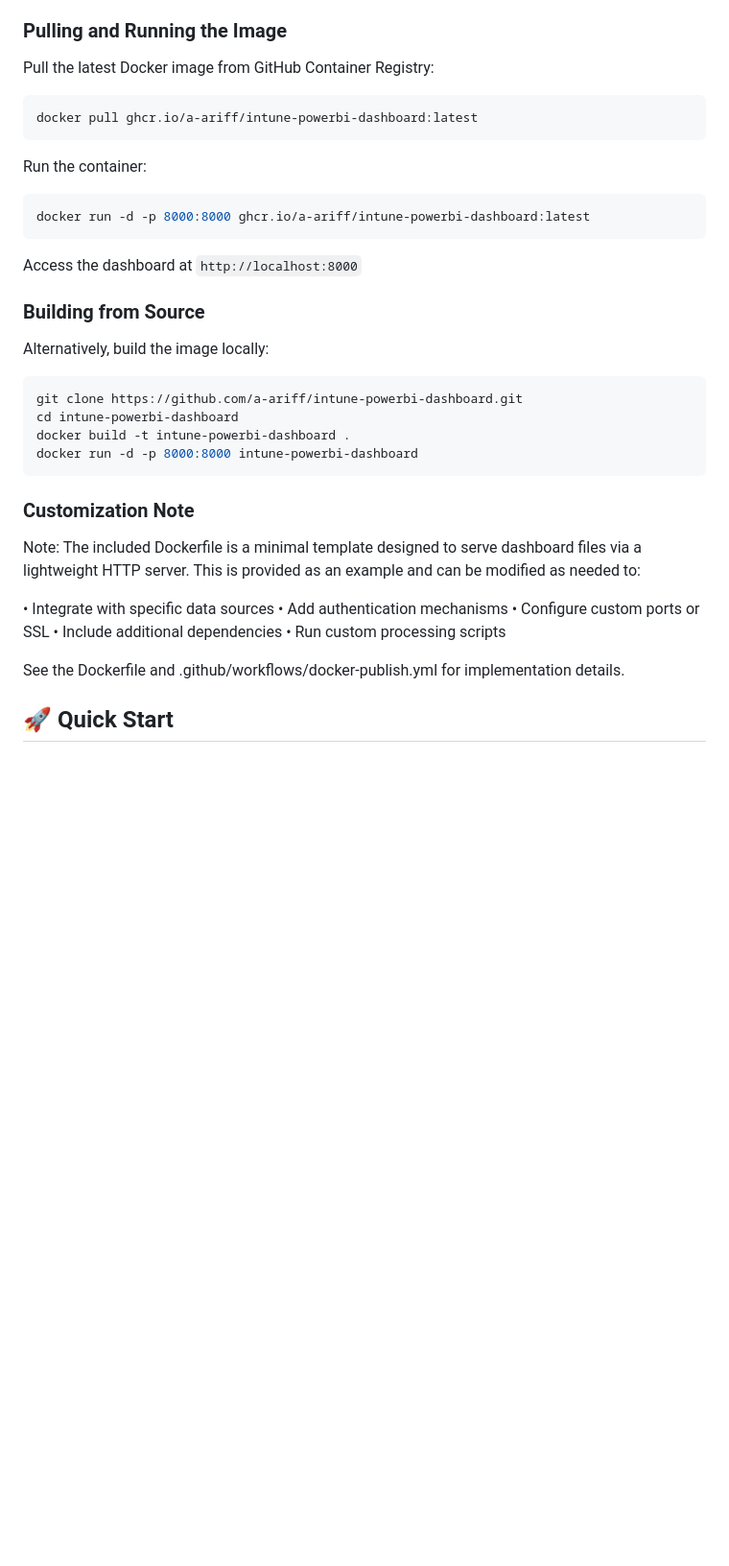
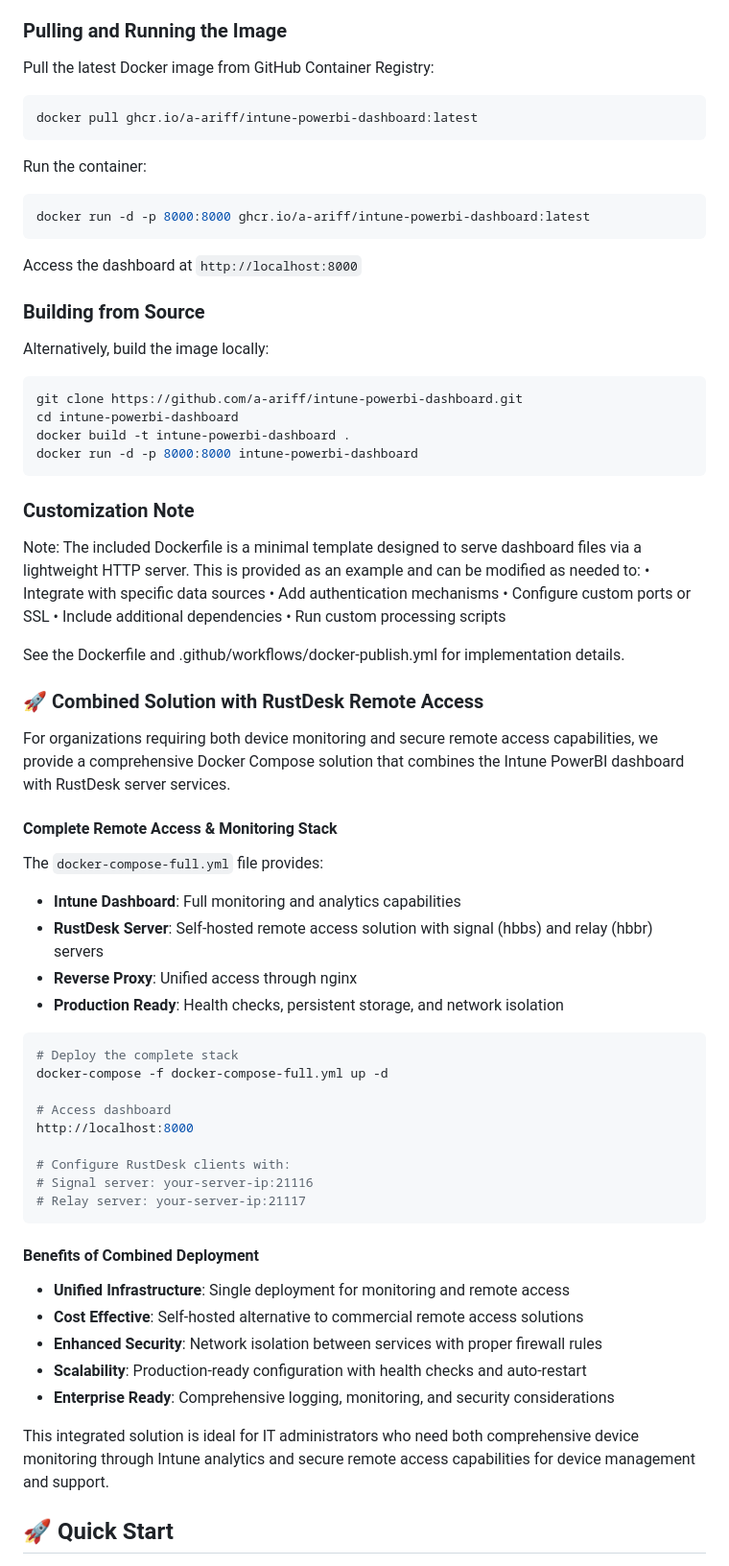
Before and after one commit to a-ariff/intune-powerbi-dashboard, a Markdown page: README.md, the part around the change. Shown at 96% size. GitHub-like rendering; blank space fills up the shorter version.

Commit message:
docs: add RustDesk integration section to README
Added comprehensive section about RustDesk integration in the Docker section:

- Documents the docker-compose-full.yml option for complete remote access solution
- Explains benefits of combined deployment (monitoring + remote access)
- Provides usage instructions for deploying both services together
- Highlights enterprise-ready features and production considerations
- Positions as unified infrastructure solution for IT administrators

````diff
--- a/README.md
+++ b/README.md
@@ -11,13 +11,11 @@ This repository includes Docker packaging for easy deployment and distribution o
 ### Pulling and Running the Image
 
 Pull the latest Docker image from GitHub Container Registry:
-
 ```bash
 docker pull ghcr.io/a-ariff/intune-powerbi-dashboard:latest
 ```
 
 Run the container:
-
 ```bash
 docker run -d -p 8000:8000 ghcr.io/a-ariff/intune-powerbi-dashboard:latest
 ```
@@ -27,7 +25,6 @@ Access the dashboard at `http://localhost:8000`
 ### Building from Source
 
 Alternatively, build the image locally:
-
 ```bash
 git clone https://github.com/a-ariff/intune-powerbi-dashboard.git
 cd intune-powerbi-dashboard
@@ -38,7 +35,6 @@ docker run -d -p 8000:8000 intune-powerbi-dashboard
 ### Customization Note
 
 Note: The included Dockerfile is a minimal template designed to serve dashboard files via a lightweight HTTP server. This is provided as an example and can be modified as needed to:
-
 • Integrate with specific data sources
 • Add authentication mechanisms
 • Configure custom ports or SSL
@@ -46,6 +42,40 @@ Note: The included Dockerfile is a minimal template designed to serve dashboard
 • Run custom processing scripts
 
 See the Dockerfile and .github/workflows/docker-publish.yml for implementation details.
+
+### 🚀 Combined Solution with RustDesk Remote Access
+
+For organizations requiring both device monitoring and secure remote access capabilities, we provide a comprehensive Docker Compose solution that combines the Intune PowerBI dashboard with RustDesk server services.
+
+#### Complete Remote Access & Monitoring Stack
+
+The `docker-compose-full.yml` file provides:
+- **Intune Dashboard**: Full monitoring and analytics capabilities
+- **RustDesk Server**: Self-hosted remote access solution with signal (hbbs) and relay (hbbr) servers
+- **Reverse Proxy**: Unified access through nginx
+- **Production Ready**: Health checks, persistent storage, and network isolation
+
+```bash
+# Deploy the complete stack
+docker-compose -f docker-compose-full.yml up -d
+
+# Access dashboard
+http://localhost:8000
+
+# Configure RustDesk clients with:
+# Signal server: your-server-ip:21116
+# Relay server: your-server-ip:21117
+```
+
+#### Benefits of Combined Deployment
+
+- **Unified Infrastructure**: Single deployment for monitoring and remote access
+- **Cost Effective**: Self-hosted alternative to commercial remote access solutions
+- **Enhanced Security**: Network isolation between services with proper firewall rules
+- **Scalability**: Production-ready configuration with health checks and auto-restart
+- **Enterprise Ready**: Comprehensive logging, monitoring, and security considerations
+
+This integrated solution is ideal for IT administrators who need both comprehensive device monitoring through Intune analytics and secure remote access capabilities for device management and support.
 
 ## 🚀 Quick Start
 
````
